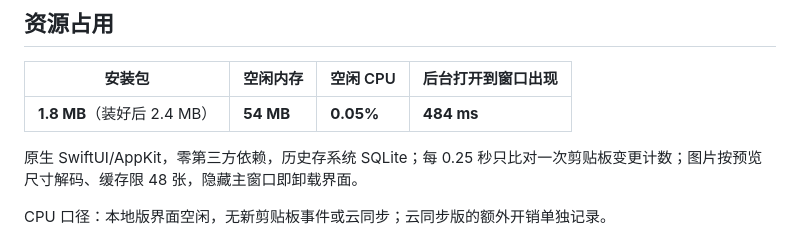
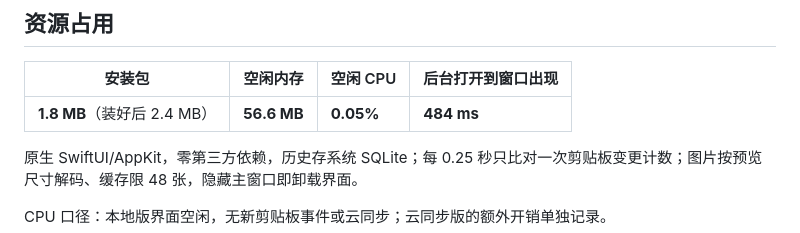
Before and after one commit to zengtianli/clipbook, a Markdown page: README.md, the part around one of its changes. Drawn GitHub-style.

Commit message:
README: lightweight numbers from perf/lightweight.json (app-sop)
Co-Authored-By: Claude Opus 5.5 <noreply@anthropic.com>

```diff
--- a/README.md
+++ b/README.md
@@ -19,7 +19,7 @@
 
 | 安装包 | 空闲内存 | 空闲 CPU | 后台打开到窗口出现 |
 |---|---|---|---|
-| **1.8 MB**（装好后 2.4 MB） | **54 MB** | **0.05%** | **484 ms** |
+| **1.8 MB**（装好后 2.4 MB） | **56.6 MB** | **0.05%** | **484 ms** |
 
 原生 SwiftUI/AppKit，零第三方依赖，历史存系统 SQLite；每 0.25 秒只比对一次剪贴板变更计数；图片按预览尺寸解码、缓存限 48 张，隐藏主窗口即卸载界面。
 
```
Also changed, not shown: other parts of README.md (+1 -1 lines), README_EN.md (+2 -2 lines).
